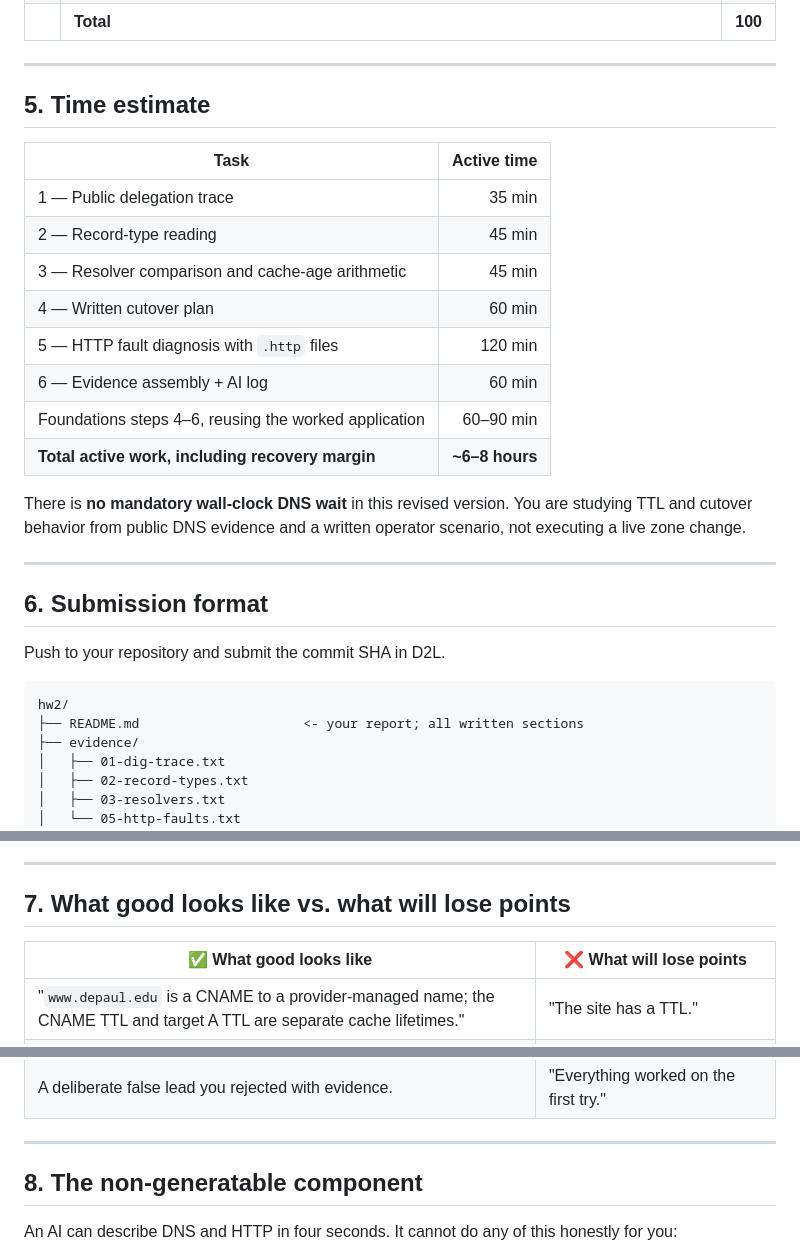
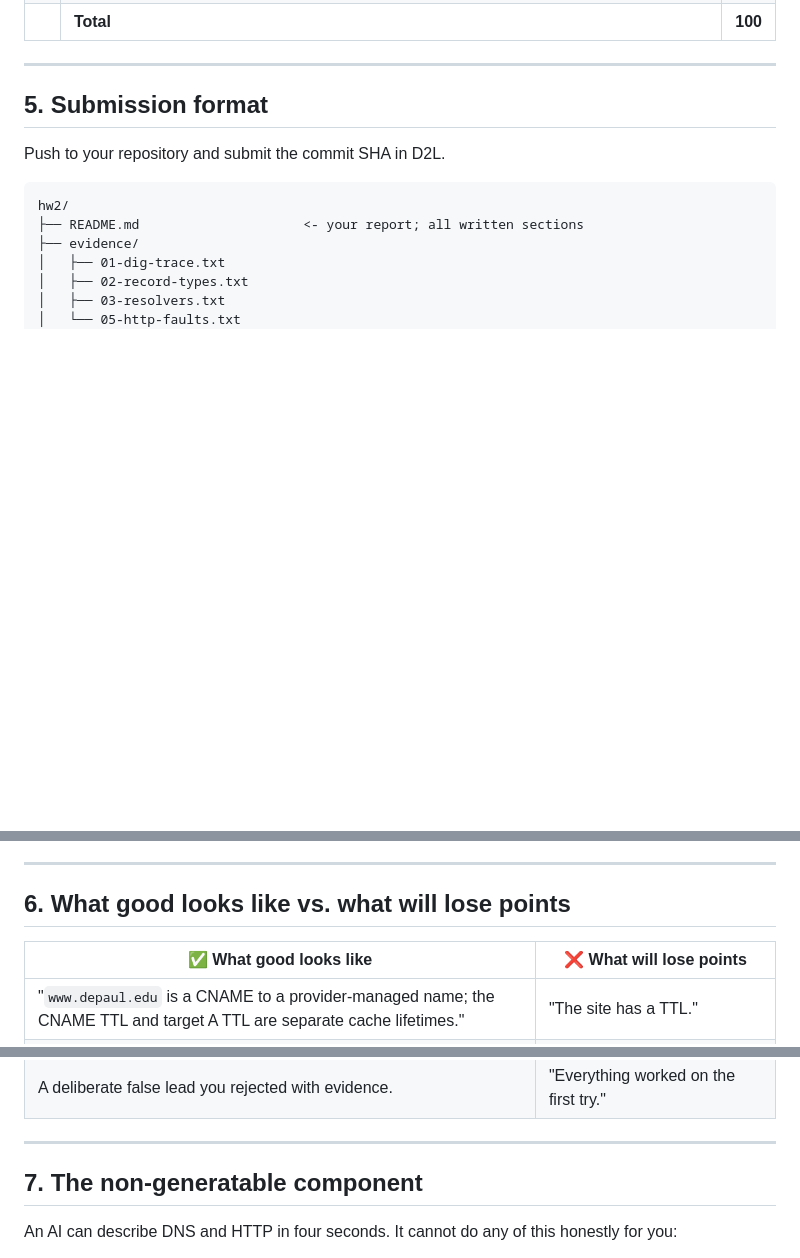
Before and after one commit to bodonnell-DePaul/webapps_week02, a Markdown page: homework.md, 3 parts joined by grey strips. GitHub-like rendering; blank space fills up the shorter version.

Commit message:
Update section numbers and revise content in homework.md

```diff
--- a/homework.md
+++ b/homework.md
@@ -265,26 +265,7 @@ evidence dossier.
 
 ---
 
-## 5. Time estimate
-
-| Task | Active time |
-| --- | ---: |
-| 1 — Public delegation trace | 35 min |
-| 2 — Record-type reading | 45 min |
-| 3 — Resolver comparison and cache-age arithmetic | 45 min |
-| 4 — Written cutover plan | 60 min |
-| 5 — HTTP fault diagnosis with `.http` files | 120 min |
-| 6 — Evidence assembly + AI log | 60 min |
-| Foundations steps 4–6, reusing the worked application | 60–90 min |
-| **Total active work, including recovery margin** | **~6–8 hours** |
-
-There is **no mandatory wall-clock DNS wait** in this revised version. You are studying
-TTL and cutover behavior from public DNS evidence and a written operator scenario, not
-executing a live zone change.
-
----
-
-## 6. Submission format
+## 5. Submission format
 
 Push to your repository and submit the commit SHA in D2L.
 
@@ -307,7 +288,7 @@ hw2/
 
 ---
 
-## 7. What good looks like vs. what will lose points
+## 6. What good looks like vs. what will lose points
 
 | ✅ What good looks like | ❌ What will lose points |
 | --- | --- |
@@ -320,7 +301,7 @@ hw2/
 
 ---
 
-## 8. The non-generatable component
+## 7. The non-generatable component
 
 An AI can describe DNS and HTTP in four seconds. It cannot do any of this honestly for
 you:
```
